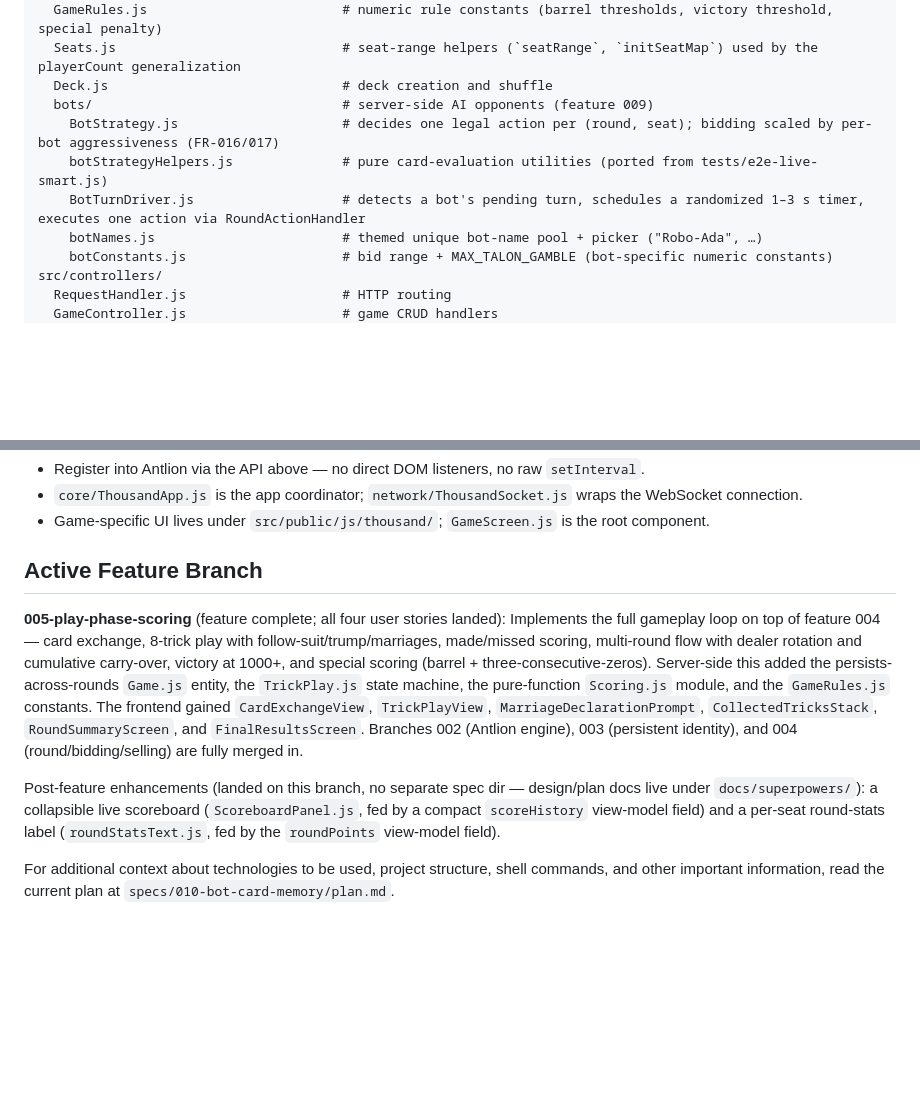
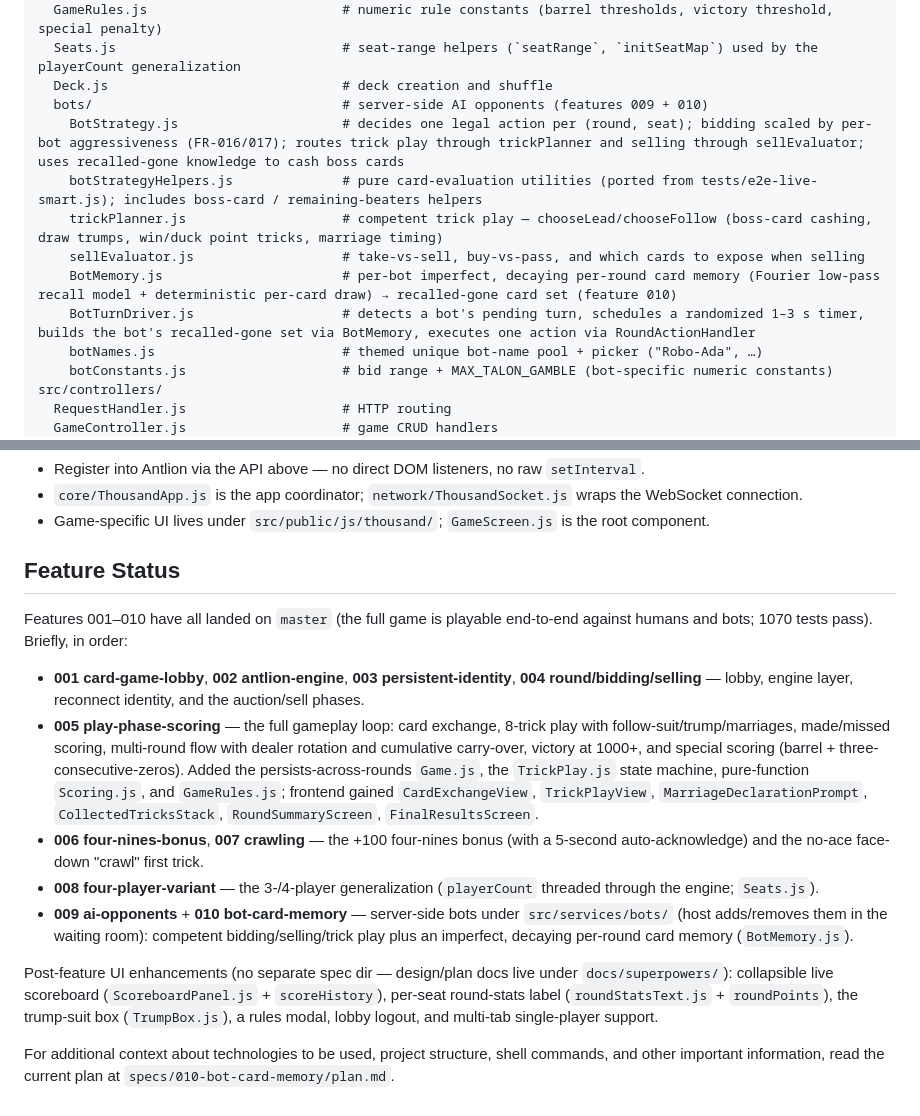
Before and after one commit to urmomeesak77/thousand, a Markdown page: CLAUDE.md, 2 parts joined by grey strips. Rendered like a GitHub page; blank space fills up the shorter version.

Commit message:
docs: reflect current state — bots, four-nines/crawl, 3-4p, recent UI
README gains an "AI opponents (bots)" section (waiting-room add/remove,
full-game play, per-bot aggressiveness + imperfect decaying memory).
CLAUDE.md: add the new bots/ files (trickPlanner, sellEvaluator,
BotMemory) and replace the stale 005-only "Active Feature Branch" note
with a 001-010 feature-status rundown.

Co-Authored-By: Claude Opus 4.8 <noreply@anthropic.com>

```diff
--- a/CLAUDE.md
+++ b/CLAUDE.md
@@ -31,10 +31,13 @@ src/services/
   GameRules.js                         # numeric rule constants (barrel thresholds, victory threshold, special penalty)
   Seats.js                             # seat-range helpers (`seatRange`, `initSeatMap`) used by the playerCount generalization
   Deck.js                              # deck creation and shuffle
-  bots/                                # server-side AI opponents (feature 009)
-    BotStrategy.js                     # decides one legal action per (round, seat); bidding scaled by per-bot aggressiveness (FR-016/017)
-    botStrategyHelpers.js              # pure card-evaluation utilities (ported from tests/e2e-live-smart.js)
-    BotTurnDriver.js                   # detects a bot's pending turn, schedules a randomized 1–3 s timer, executes one action via RoundActionHandler
+  bots/                                # server-side AI opponents (features 009 + 010)
+    BotStrategy.js                     # decides one legal action per (round, seat); bidding scaled by per-bot aggressiveness (FR-016/017); routes trick play through trickPlanner and selling through sellEvaluator; uses recalled-gone knowledge to cash boss cards
+    botStrategyHelpers.js              # pure card-evaluation utilities (ported from tests/e2e-live-smart.js); includes boss-card / remaining-beaters helpers
+    trickPlanner.js                    # competent trick play — chooseLead/chooseFollow (boss-card cashing, draw trumps, win/duck point tricks, marriage timing)
+    sellEvaluator.js                   # take-vs-sell, buy-vs-pass, and which cards to expose when selling
+    BotMemory.js                       # per-bot imperfect, decaying per-round card memory (Fourier low-pass recall model + deterministic per-card draw) → recalled-gone card set (feature 010)
+    BotTurnDriver.js                   # detects a bot's pending turn, schedules a randomized 1–3 s timer, builds the bot's recalled-gone set via BotMemory, executes one action via RoundActionHandler
     botNames.js                        # themed unique bot-name pool + picker ("Robo-Ada", …)
     botConstants.js                    # bid range + MAX_TALON_GAMBLE (bot-specific numeric constants)
 src/controllers/
@@ -152,11 +155,17 @@ See `docs/CODING_CONVENTIONS.md` for the full reference. Key points:
 - `core/ThousandApp.js` is the app coordinator; `network/ThousandSocket.js` wraps the WebSocket connection.
 - Game-specific UI lives under `src/public/js/thousand/`; `GameScreen.js` is the root component.
 
-## Active Feature Branch
+## Feature Status
 
-**005-play-phase-scoring** (feature complete; all four user stories landed): Implements the full gameplay loop on top of feature 004 — card exchange, 8-trick play with follow-suit/trump/marriages, made/missed scoring, multi-round flow with dealer rotation and cumulative carry-over, victory at 1000+, and special scoring (barrel + three-consecutive-zeros). Server-side this added the persists-across-rounds `Game.js` entity, the `TrickPlay.js` state machine, the pure-function `Scoring.js` module, and the `GameRules.js` constants. The frontend gained `CardExchangeView`, `TrickPlayView`, `MarriageDeclarationPrompt`, `CollectedTricksStack`, `RoundSummaryScreen`, and `FinalResultsScreen`. Branches 002 (Antlion engine), 003 (persistent identity), and 004 (round/bidding/selling) are fully merged in.
+Features 001–010 have all landed on `master` (the full game is playable end-to-end against humans and bots; 1070 tests pass). Briefly, in order:
 
-Post-feature enhancements (landed on this branch, no separate spec dir — design/plan docs live under `docs/superpowers/`): a collapsible live scoreboard (`ScoreboardPanel.js`, fed by a compact `scoreHistory` view-model field) and a per-seat round-stats label (`roundStatsText.js`, fed by the `roundPoints` view-model field).
+- **001 card-game-lobby**, **002 antlion-engine**, **003 persistent-identity**, **004 round/bidding/selling** — lobby, engine layer, reconnect identity, and the auction/sell phases.
+- **005 play-phase-scoring** — the full gameplay loop: card exchange, 8-trick play with follow-suit/trump/marriages, made/missed scoring, multi-round flow with dealer rotation and cumulative carry-over, victory at 1000+, and special scoring (barrel + three-consecutive-zeros). Added the persists-across-rounds `Game.js`, the `TrickPlay.js` state machine, pure-function `Scoring.js`, and `GameRules.js`; frontend gained `CardExchangeView`, `TrickPlayView`, `MarriageDeclarationPrompt`, `CollectedTricksStack`, `RoundSummaryScreen`, `FinalResultsScreen`.
+- **006 four-nines-bonus**, **007 crawling** — the +100 four-nines bonus (with a 5-second auto-acknowledge) and the no-ace face-down "crawl" first trick.
+- **008 four-player-variant** — the 3-/4-player generalization (`playerCount` threaded through the engine; `Seats.js`).
+- **009 ai-opponents** + **010 bot-card-memory** — server-side bots under `src/services/bots/` (host adds/removes them in the waiting room): competent bidding/selling/trick play plus an imperfect, decaying per-round card memory (`BotMemory.js`).
+
+Post-feature UI enhancements (no separate spec dir — design/plan docs live under `docs/superpowers/`): collapsible live scoreboard (`ScoreboardPanel.js` + `scoreHistory`), per-seat round-stats label (`roundStatsText.js` + `roundPoints`), the trump-suit box (`TrumpBox.js`), a rules modal, lobby logout, and multi-tab single-player support.
 
 <!-- SPECKIT START -->
 For additional context about technologies to be used, project structure,
```
Also changed, not shown: README.md (+14 -0 lines).
